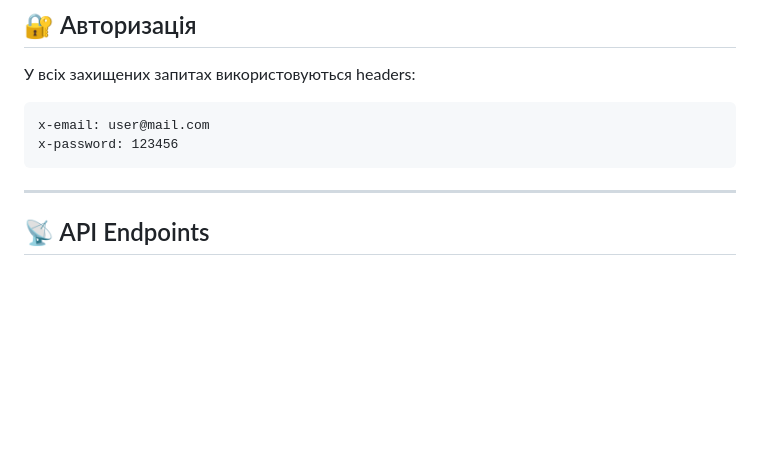
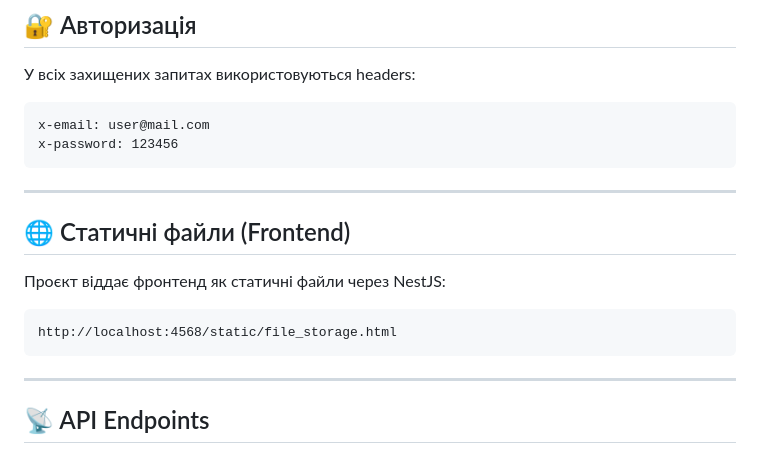
Before and after one commit to nikitapotomkin/intership, a Markdown page: README.md, the part around the change. GitHub-like rendering; blank space fills up the shorter version.

Commit message:
docs: update readme.md

````diff
--- a/README.md
+++ b/README.md
@@ -63,7 +63,15 @@
 x-email: user@mail.com
 x-password: 123456
 ```
+---
 
+## 🌐 Статичні файли (Frontend)
+
+Проєкт віддає фронтенд як статичні файли через NestJS:
+
+```
+http://localhost:4568/static/file_storage.html
+```
 ---
 
 ## 📡 API Endpoints
````
